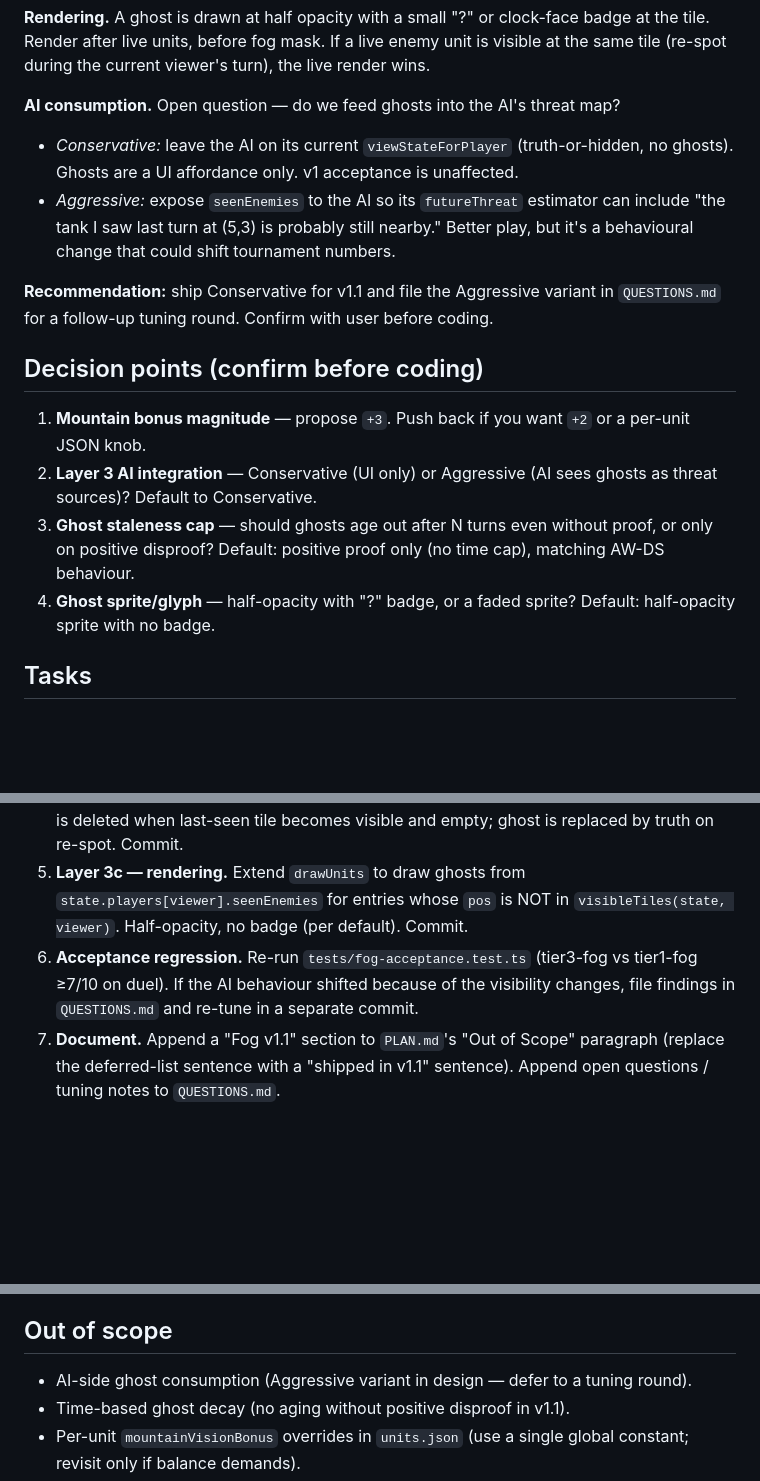
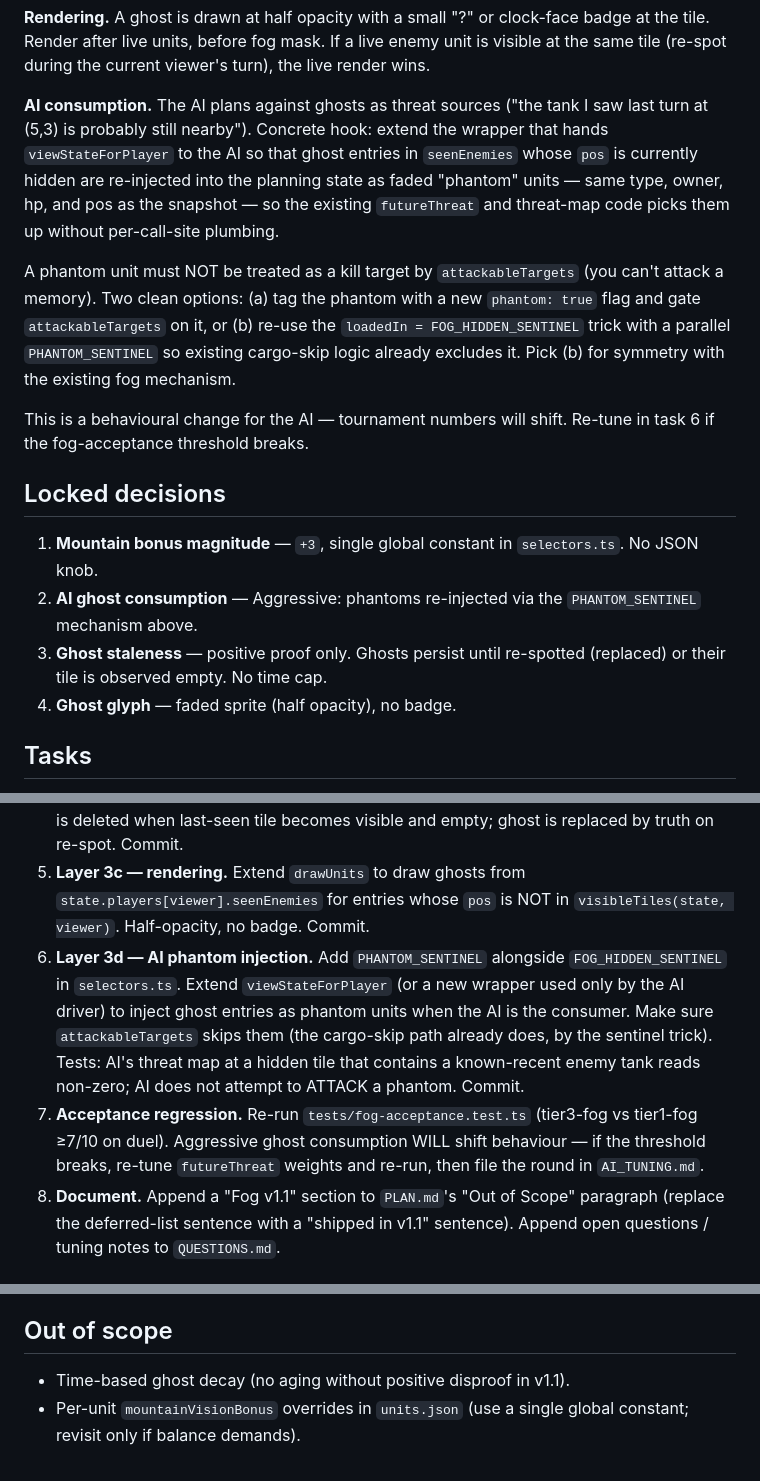
Before and after one commit to joseffsmith/bats, a Markdown page: plans/fog-v1.1.md, 3 parts joined by grey strips. Drawn GitHub-style; blank space fills up the shorter version.

Commit message:
Lock fog v1.1 decisions: +3 mountain, aggressive AI, positive proof
Mountain bonus is +3 (single global constant, no JSON knob). Layer 3
goes Aggressive: ghosts feed the AI's threat map via a new
PHANTOM_SENTINEL that mirrors the existing FOG_HIDDEN_SENTINEL trick,
with attackableTargets skipping phantoms so the AI plans around them
without attempting to attack a memory. Ghosts persist until positively
disproven (no time cap). No badge on the ghost glyph. New task 6
covers the phantom-injection step; acceptance task notes that
tournament numbers will shift and may need re-tuning.

```diff
--- a/plans/fog-v1.1.md
+++ b/plans/fog-v1.1.md
@@ -169,31 +169,34 @@ clock-face badge at the tile. Render after live units, before fog mask.
 If a live enemy unit is visible at the same tile (re-spot during the
 current viewer's turn), the live render wins.
 
-**AI consumption.** Open question — do we feed ghosts into the AI's
-threat map?
-- *Conservative:* leave the AI on its current `viewStateForPlayer`
-  (truth-or-hidden, no ghosts). Ghosts are a UI affordance only. v1
-  acceptance is unaffected.
-- *Aggressive:* expose `seenEnemies` to the AI so its `futureThreat`
-  estimator can include "the tank I saw last turn at (5,3) is probably
-  still nearby." Better play, but it's a behavioural change that could
-  shift tournament numbers.
+**AI consumption.** The AI plans against ghosts as threat sources
+("the tank I saw last turn at (5,3) is probably still nearby"). Concrete
+hook: extend the wrapper that hands `viewStateForPlayer` to the AI so
+that ghost entries in `seenEnemies` whose `pos` is currently hidden are
+re-injected into the planning state as faded "phantom" units — same
+type, owner, hp, and pos as the snapshot — so the existing
+`futureThreat` and threat-map code picks them up without per-call-site
+plumbing.
 
-**Recommendation:** ship Conservative for v1.1 and file the Aggressive
-variant in `QUESTIONS.md` for a follow-up tuning round. Confirm with
-user before coding.
+A phantom unit must NOT be treated as a kill target by `attackableTargets`
+(you can't attack a memory). Two clean options: (a) tag the phantom with
+a new `phantom: true` flag and gate `attackableTargets` on it, or (b)
+re-use the `loadedIn = FOG_HIDDEN_SENTINEL` trick with a parallel
+`PHANTOM_SENTINEL` so existing cargo-skip logic already excludes it. Pick
+(b) for symmetry with the existing fog mechanism.
 
-## Decision points (confirm before coding)
+This is a behavioural change for the AI — tournament numbers will shift.
+Re-tune in task 6 if the fog-acceptance threshold breaks.
 
-1. **Mountain bonus magnitude** — propose `+3`. Push back if you want
-   `+2` or a per-unit JSON knob.
-2. **Layer 3 AI integration** — Conservative (UI only) or Aggressive
-   (AI sees ghosts as threat sources)? Default to Conservative.
-3. **Ghost staleness cap** — should ghosts age out after N turns even
-   without proof, or only on positive disproof? Default: positive proof
-   only (no time cap), matching AW-DS behaviour.
-4. **Ghost sprite/glyph** — half-opacity with "?" badge, or a faded
-   sprite? Default: half-opacity sprite with no badge.
+## Locked decisions
+
+1. **Mountain bonus magnitude** — `+3`, single global constant in
+   `selectors.ts`. No JSON knob.
+2. **AI ghost consumption** — Aggressive: phantoms re-injected via the
+   `PHANTOM_SENTINEL` mechanism above.
+3. **Ghost staleness** — positive proof only. Ghosts persist until
+   re-spotted (replaced) or their tile is observed empty. No time cap.
+4. **Ghost glyph** — faded sprite (half opacity), no badge.
 
 ## Tasks
 
@@ -224,13 +227,21 @@ user before coding.
    and empty; ghost is replaced by truth on re-spot. Commit.
 5. **Layer 3c — rendering.** Extend `drawUnits` to draw ghosts from
    `state.players[viewer].seenEnemies` for entries whose `pos` is NOT
-   in `visibleTiles(state, viewer)`. Half-opacity, no badge (per
-   default). Commit.
-6. **Acceptance regression.** Re-run `tests/fog-acceptance.test.ts`
-   (tier3-fog vs tier1-fog ≥7/10 on duel). If the AI behaviour shifted
-   because of the visibility changes, file findings in `QUESTIONS.md`
-   and re-tune in a separate commit.
-7. **Document.** Append a "Fog v1.1" section to `PLAN.md`'s "Out of
+   in `visibleTiles(state, viewer)`. Half-opacity, no badge. Commit.
+6. **Layer 3d — AI phantom injection.** Add `PHANTOM_SENTINEL` alongside
+   `FOG_HIDDEN_SENTINEL` in `selectors.ts`. Extend `viewStateForPlayer`
+   (or a new wrapper used only by the AI driver) to inject ghost
+   entries as phantom units when the AI is the consumer. Make sure
+   `attackableTargets` skips them (the cargo-skip path already does, by
+   the sentinel trick). Tests: AI's threat map at a hidden tile that
+   contains a known-recent enemy tank reads non-zero; AI does not
+   attempt to ATTACK a phantom. Commit.
+7. **Acceptance regression.** Re-run `tests/fog-acceptance.test.ts`
+   (tier3-fog vs tier1-fog ≥7/10 on duel). Aggressive ghost consumption
+   WILL shift behaviour — if the threshold breaks, re-tune
+   `futureThreat` weights and re-run, then file the round in
+   `AI_TUNING.md`.
+8. **Document.** Append a "Fog v1.1" section to `PLAN.md`'s "Out of
    Scope" paragraph (replace the deferred-list sentence with a "shipped
    in v1.1" sentence). Append open questions / tuning notes to
    `QUESTIONS.md`.
@@ -276,8 +287,6 @@ matches intent before committing.
 
 ## Out of scope
 
-- AI-side ghost consumption (Aggressive variant in design — defer to a
-  tuning round).
 - Time-based ghost decay (no aging without positive disproof in v1.1).
 - Per-unit `mountainVisionBonus` overrides in `units.json` (use a single
   global constant; revisit only if balance demands).
```
